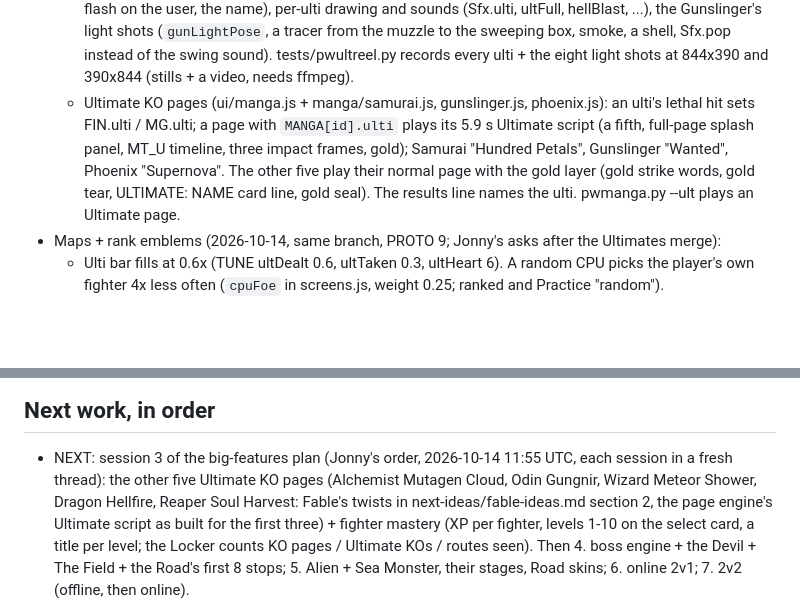
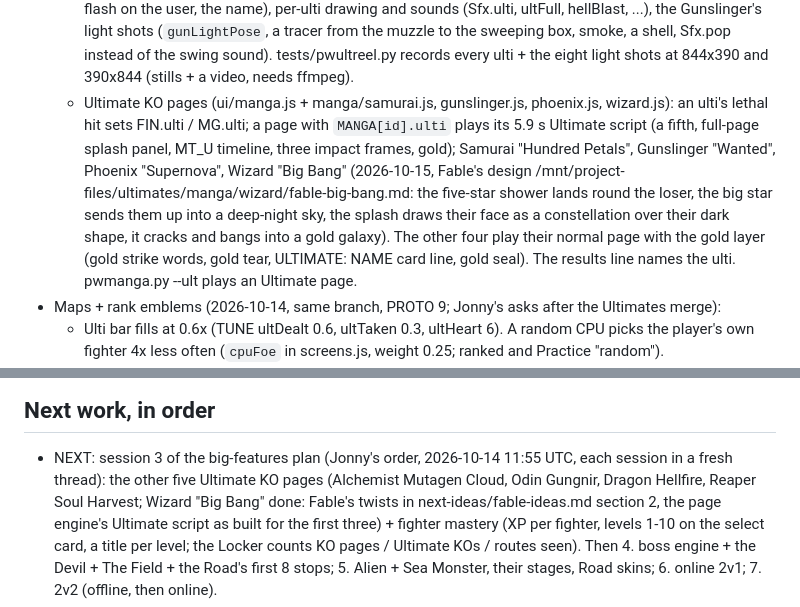
Before and after one commit to guspliffy/potatobrawl, a Markdown page: docs/HANDOFF.md, 2 parts joined by grey strips. Rendered like a GitHub page; blank space fills up the shorter version.

Commit message:
HANDOFF: Wizard Ultimate KO page Big Bang
Co-Authored-By: Claude Opus 5.5 (1M context) <noreply@anthropic.com>
Claude-Session: https://claude.ai/code/session_01Ry7eKWZCyhJBeeZpFLsAMF

```diff
--- a/docs/HANDOFF.md
+++ b/docs/HANDOFF.md
@@ -127,10 +127,12 @@ Read this first in the next session, then the plan doc "PotatoBrawl: Session Wra
     the name), per-ulti drawing and sounds (Sfx.ulti, ultFull, hellBlast, ...), the Gunslinger's light shots (`gunLightPose`, a
     tracer from the muzzle to the sweeping box, smoke, a shell, Sfx.pop instead of the swing sound). tests/pwultreel.py records
     every ulti + the eight light shots at 844x390 and 390x844 (stills + a video, needs ffmpeg).
-  - Ultimate KO pages (ui/manga.js + manga/samurai.js, gunslinger.js, phoenix.js): an ulti's lethal hit sets FIN.ulti / MG.ulti;
+  - Ultimate KO pages (ui/manga.js + manga/samurai.js, gunslinger.js, phoenix.js, wizard.js): an ulti's lethal hit sets FIN.ulti / MG.ulti;
     a page with `MANGA[id].ulti` plays its 5.9 s Ultimate script (a fifth, full-page splash panel, MT_U timeline, three impact
-    frames, gold); Samurai "Hundred Petals", Gunslinger "Wanted", Phoenix "Supernova". The other five play their normal page with
-    the gold layer (gold strike words, gold tear, ULTIMATE: NAME card line, gold seal). The results line names the ulti.
+    frames, gold); Samurai "Hundred Petals", Gunslinger "Wanted", Phoenix "Supernova", Wizard "Big Bang" (2026-10-15, Fable's design
+    /mnt/project-files/ultimates/manga/wizard/fable-big-bang.md: the five-star shower lands round the loser, the big star sends
+    them up into a deep-night sky, the splash draws their face as a constellation over their dark shape, it cracks and bangs into
+    a gold galaxy). The other four play their normal page with the gold layer (gold strike words, gold tear, ULTIMATE: NAME card line, gold seal). The results line names the ulti.
     pwmanga.py --ult plays an Ultimate page.
 - Maps + rank emblems (2026-10-14, same branch, PROTO 9; Jonny's asks after the Ultimates merge):
   - Ulti bar fills at 0.6x (TUNE ultDealt 0.6, ultTaken 0.3, ultHeart 6). A random CPU picks the player's own fighter 4x less
@@ -381,7 +383,7 @@ experiments/lockfix-prototype/ was removed once the fix went into core.js (its c
 
 ## Next work, in order
 - NEXT: session 3 of the big-features plan (Jonny's order, 2026-10-14 11:55 UTC, each session in a fresh thread): the other five
-  Ultimate KO pages (Alchemist Mutagen Cloud, Odin Gungnir, Wizard Meteor Shower, Dragon Hellfire, Reaper Soul Harvest: Fable's
+  Ultimate KO pages (Alchemist Mutagen Cloud, Odin Gungnir, Dragon Hellfire, Reaper Soul Harvest; Wizard "Big Bang" done: Fable's
   twists in next-ideas/fable-ideas.md section 2, the page engine's Ultimate script as built for the first three) + fighter
   mastery (XP per fighter, levels 1-10 on the select card, a title per level; the Locker counts KO pages / Ultimate KOs / routes
   seen). Then 4. boss engine + the Devil + The Field + the Road's first 8 stops; 5. Alien + Sea Monster, their stages, Road
```
